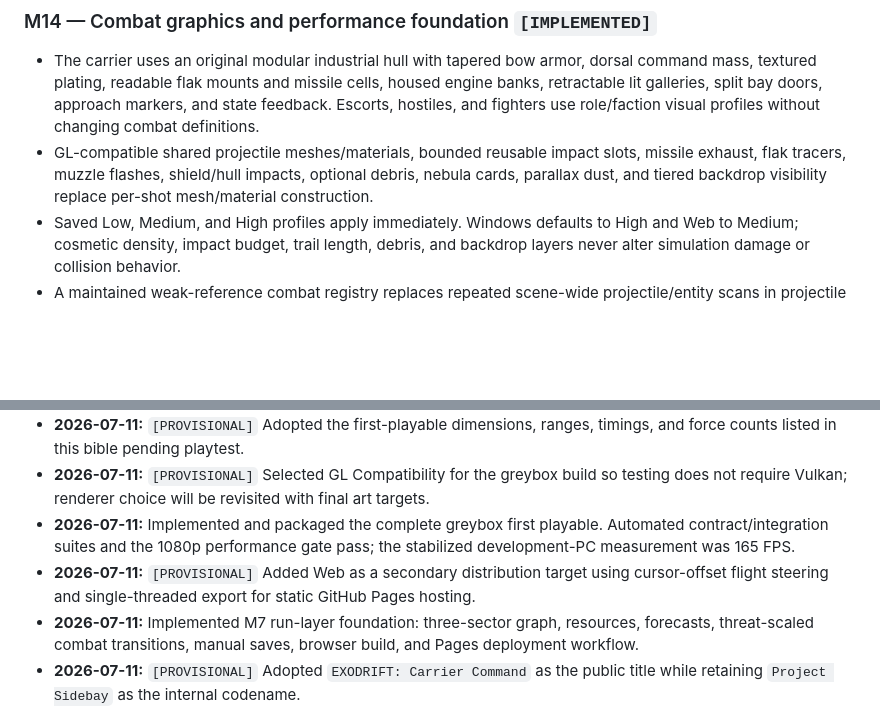
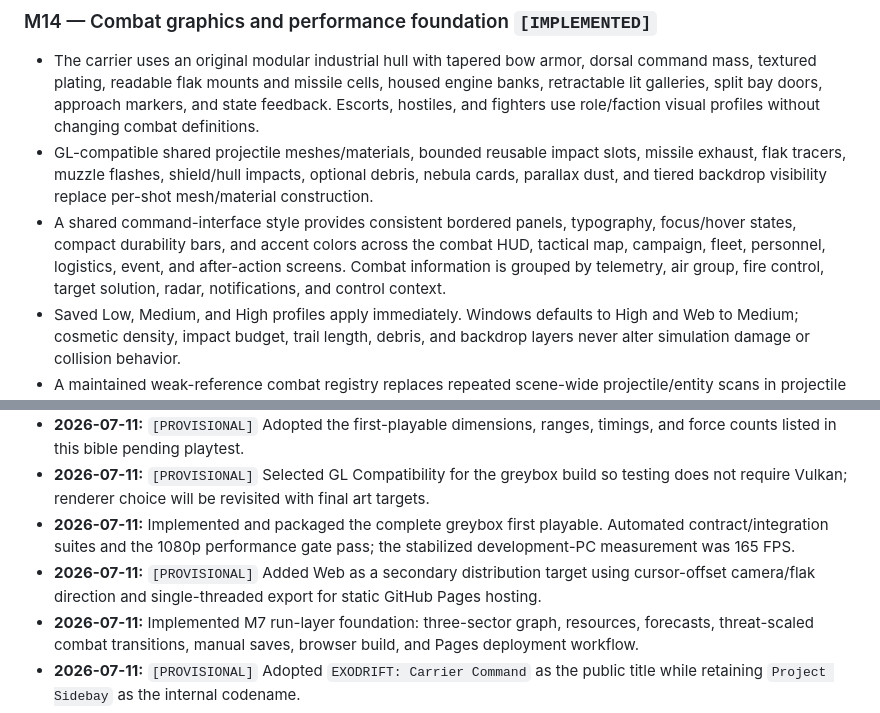
Before and after one commit to Risxhb/exodrift, a Markdown page: GAME_BIBLE.md, 2 parts joined by grey strips. Drawn GitHub-style; blank space fills up the shorter version.

```diff
--- a/GAME_BIBLE.md
+++ b/GAME_BIBLE.md
@@ -290,6 +290,7 @@ The first playable is one greybox locate-and-destroy battle. Campaign, economy,
 
 - The carrier uses an original modular industrial hull with tapered bow armor, dorsal command mass, textured plating, readable flak mounts and missile cells, housed engine banks, retractable lit galleries, split bay doors, approach markers, and state feedback. Escorts, hostiles, and fighters use role/faction visual profiles without changing combat definitions.
 - GL-compatible shared projectile meshes/materials, bounded reusable impact slots, missile exhaust, flak tracers, muzzle flashes, shield/hull impacts, optional debris, nebula cards, parallax dust, and tiered backdrop visibility replace per-shot mesh/material construction.
+- A shared command-interface style provides consistent bordered panels, typography, focus/hover states, compact durability bars, and accent colors across the combat HUD, tactical map, campaign, fleet, personnel, logistics, event, and after-action screens. Combat information is grouped by telemetry, air group, fire control, target solution, radar, notifications, and control context.
 - Saved Low, Medium, and High profiles apply immediately. Windows defaults to High and Web to Medium; cosmetic density, impact budget, trail length, debris, and backdrop layers never alter simulation damage or collision behavior.
 - A maintained weak-reference combat registry replaces repeated scene-wide projectile/entity scans in projectile collision, point defense, sensors, and target resolution. Radar contact reconstruction runs at 10 Hz while pulse and sweep motion remain smooth.
 - The 1920×1080 normal gate passes at 144.9 FPS with p95 7.20 ms/p99 7.29 ms. The sustained stress gate passes at 144.9 FPS with p95 9.72 ms/p99 10.02 ms, projectile-adjusted bounded post-warmup node growth, and zero dropped effects in the measured run.
@@ -341,7 +342,7 @@ Each `/goal` owns exactly one milestone. Before work begins, read this bible and
 - **2026-07-11:** `[PROVISIONAL]` Adopted the first-playable dimensions, ranges, timings, and force counts listed in this bible pending playtest.
 - **2026-07-11:** `[PROVISIONAL]` Selected GL Compatibility for the greybox build so testing does not require Vulkan; renderer choice will be revisited with final art targets.
 - **2026-07-11:** Implemented and packaged the complete greybox first playable. Automated contract/integration suites and the 1080p performance gate pass; the stabilized development-PC measurement was 165 FPS.
-- **2026-07-11:** `[PROVISIONAL]` Added Web as a secondary distribution target using cursor-offset flight steering and single-threaded export for static GitHub Pages hosting.
+- **2026-07-11:** `[PROVISIONAL]` Added Web as a secondary distribution target using cursor-offset camera/flak direction and single-threaded export for static GitHub Pages hosting.
 - **2026-07-11:** Implemented M7 run-layer foundation: three-sector graph, resources, forecasts, threat-scaled combat transitions, manual saves, browser build, and Pages deployment workflow.
 - **2026-07-11:** `[PROVISIONAL]` Adopted `EXODRIFT: Carrier Command` as the public title while retaining `Project Sidebay` as the internal codename.
 - **2026-07-11:** Implemented M8 fleet persistence and buildcraft: battle condition carries across nodes and saves, supply service restores losses, and victories unlock authored module sidegrades.
```
Also changed, not shown: other parts of GAME_BIBLE.md (+3 -3 lines), README.md (+2 -1 lines), web/assets/bays-sealed-preview.png, web/assets/flight-preview.png, web/assets/tactical-preview.png, 15 other files.
